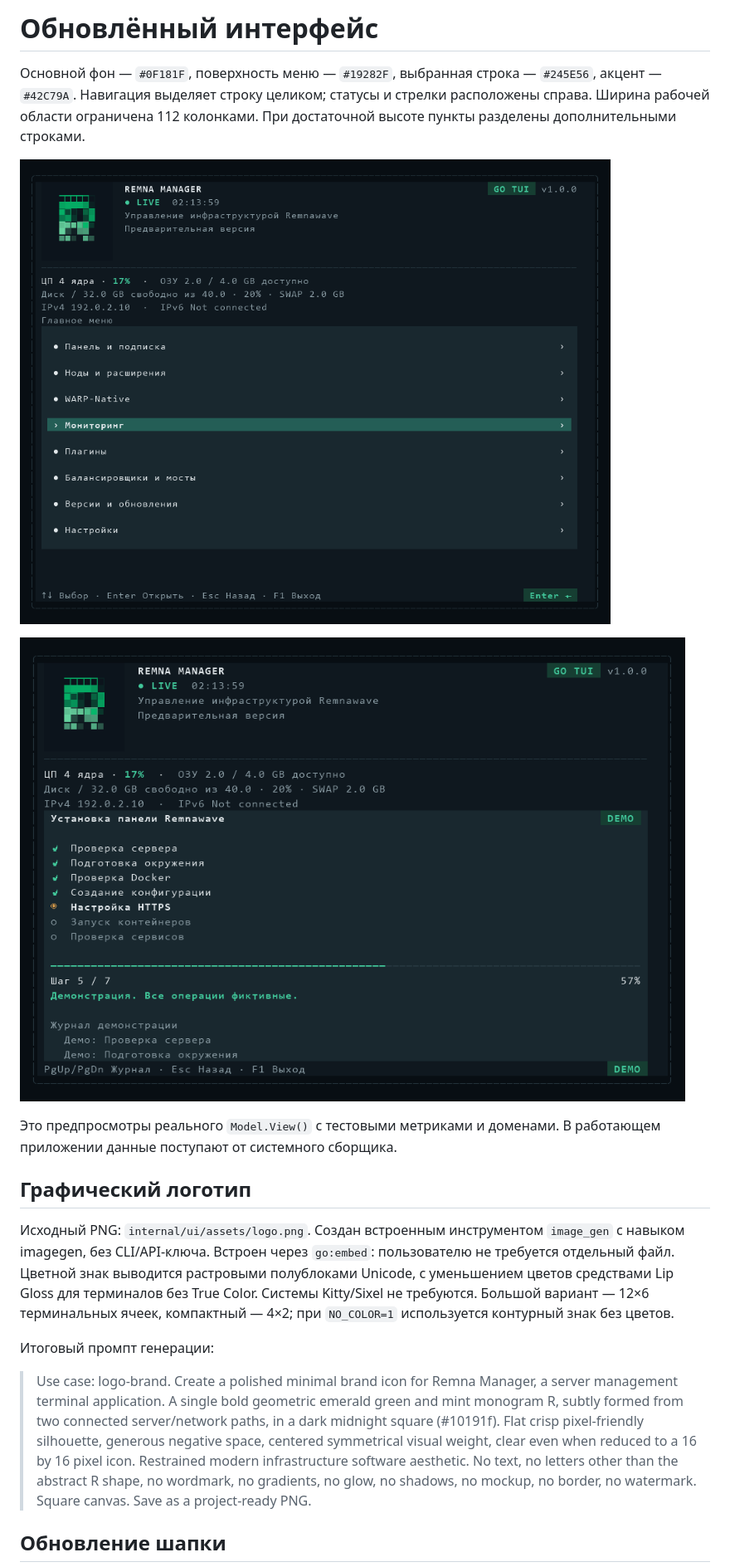
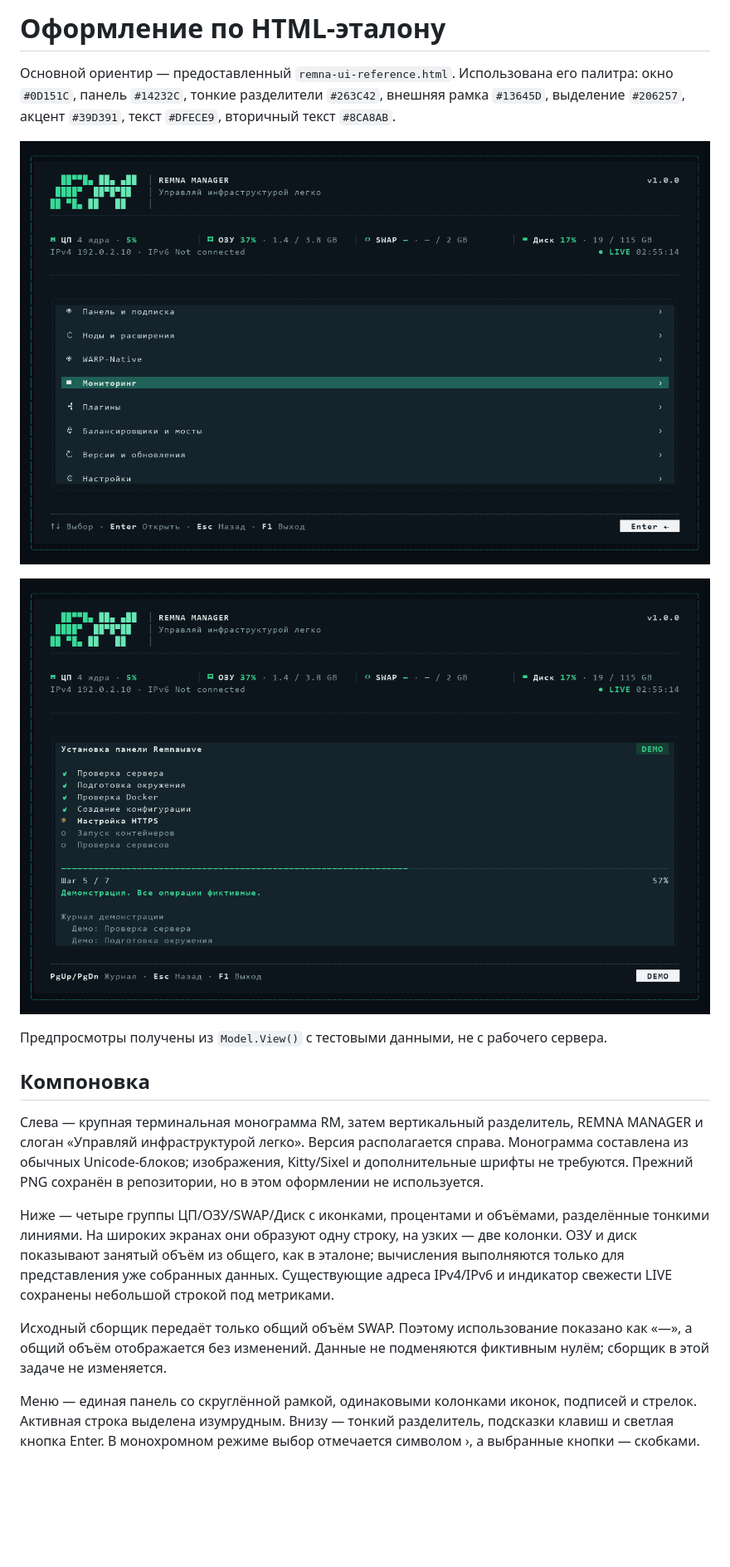
Before and after one commit to ConsolePro/RemnaManager, a Markdown page: doc/ui-design.md, the part around one of its changes. Shown at 83% size. GitHub-like rendering; pictures changed too: doc/previews/menu.png, doc/previews/progress.png; blank space fills up the shorter version.

Commit message:
style: match TUI layout and palette to HTML reference

```diff
--- a/doc/ui-design.md
+++ b/doc/ui-design.md
@@ -1,7 +1,7 @@
-# Обновлённый интерфейс
+# Оформление по HTML-эталону
 
-Основной фон — `#0F181F`, поверхность меню — `#19282F`, выбранная строка —
-`#245E56`, акцент — `#42C79A`. Навигация выделяет строку целиком; статусы и
-стрелки расположены справа. Ширина рабочей области ограничена 112 колонками.
-При достаточной высоте пункты разделены дополнительными строками.
+Основной ориентир — предоставленный `remna-ui-reference.html`.
+Использована его палитра: окно `#0D151C`, панель `#14232C`, тонкие разделители
+`#263C42`, внешняя рамка `#13645D`, выделение `#206257`, акцент `#39D391`,
+текст `#DFECE9`, вторичный текст `#8CA8AB`.
 
@@ -9,30 +9,29 @@
 
 ![Демонстрационная установка](previews/progress.png)
 
-Это предпросмотры реального `Model.View()` с тестовыми метриками и доменами.
-В работающем приложении данные поступают от системного сборщика.
+Предпросмотры получены из `Model.View()` с тестовыми данными, не с рабочего сервера.
 
-## Графический логотип
+## Компоновка
 
-Исходный PNG: `internal/ui/assets/logo.png`. Создан встроенным инструментом
-`image_gen` с навыком imagegen, без CLI/API-ключа. Встроен через `go:embed`:
-пользователю не требуется отдельный файл. Цветной знак выводится растровыми
-полублоками Unicode, с уменьшением цветов средствами Lip Gloss для терминалов
-без True Color. Системы Kitty/Sixel не требуются. Большой вариант — 12×6
-терминальных ячеек, компактный — 4×2; при `NO_COLOR=1` используется контурный
-знак без цветов.
+Слева — крупная терминальная монограмма RM, затем вертикальный разделитель,
+REMNA MANAGER и слоган «Управляй инфраструктурой легко». Версия располагается
+справа. Монограмма составлена из обычных Unicode-блоков; изображения,
+Kitty/Sixel и дополнительные шрифты не требуются. Прежний PNG сохранён в
+репозитории, но в этом оформлении не используется.
 
-Итоговый промпт генерации:
+Ниже — четыре группы ЦП/ОЗУ/SWAP/Диск с иконками, процентами и объёмами,
+разделённые тонкими линиями. На широких экранах они образуют одну строку,
+на узких — две колонки. ОЗУ и диск показывают занятый объём из общего,
+как в эталоне; вычисления выполняются только для представления уже собранных
+данных. Существующие адреса IPv4/IPv6 и индикатор свежести LIVE сохранены
+небольшой строкой под метриками.
 
-> Use case: logo-brand. Create a polished minimal brand icon for Remna Manager,
-> a server management terminal application. A single bold geometric emerald green
-> and mint monogram R, subtly formed from two connected server/network paths,
-> in a dark midnight square (#10191f). Flat crisp pixel-friendly silhouette,
-> generous negative space, centered symmetrical visual weight, clear even when
-> reduced to a 16 by 16 pixel icon. Restrained modern infrastructure software
-> aesthetic. No text, no letters other than the abstract R shape, no wordmark,
-> no gradients, no glow, no shadows, no mockup, no border, no watermark.
-> Square canvas. Save as a project-ready PNG.
+Исходный сборщик передаёт только общий объём SWAP. Поэтому использование
+показано как «—», а общий объём отображается без изменений. Данные не
+подменяются фиктивным нулём; сборщик в этой задаче не изменяется.
 
-## Обновление шапки
+Меню — единая панель со скруглённой рамкой, одинаковыми колонками иконок,
+подписей и стрелок. Активная строка выделена изумрудным. Внизу — тонкий
+разделитель, подсказки клавиш и светлая кнопка Enter. В монохромном режиме
+выбор отмечается символом ›, а выбранные кнопки — скобками.
 
```
Also changed, not shown: other parts of doc/ui-design.md (+17 -12 lines), 6 other files.
